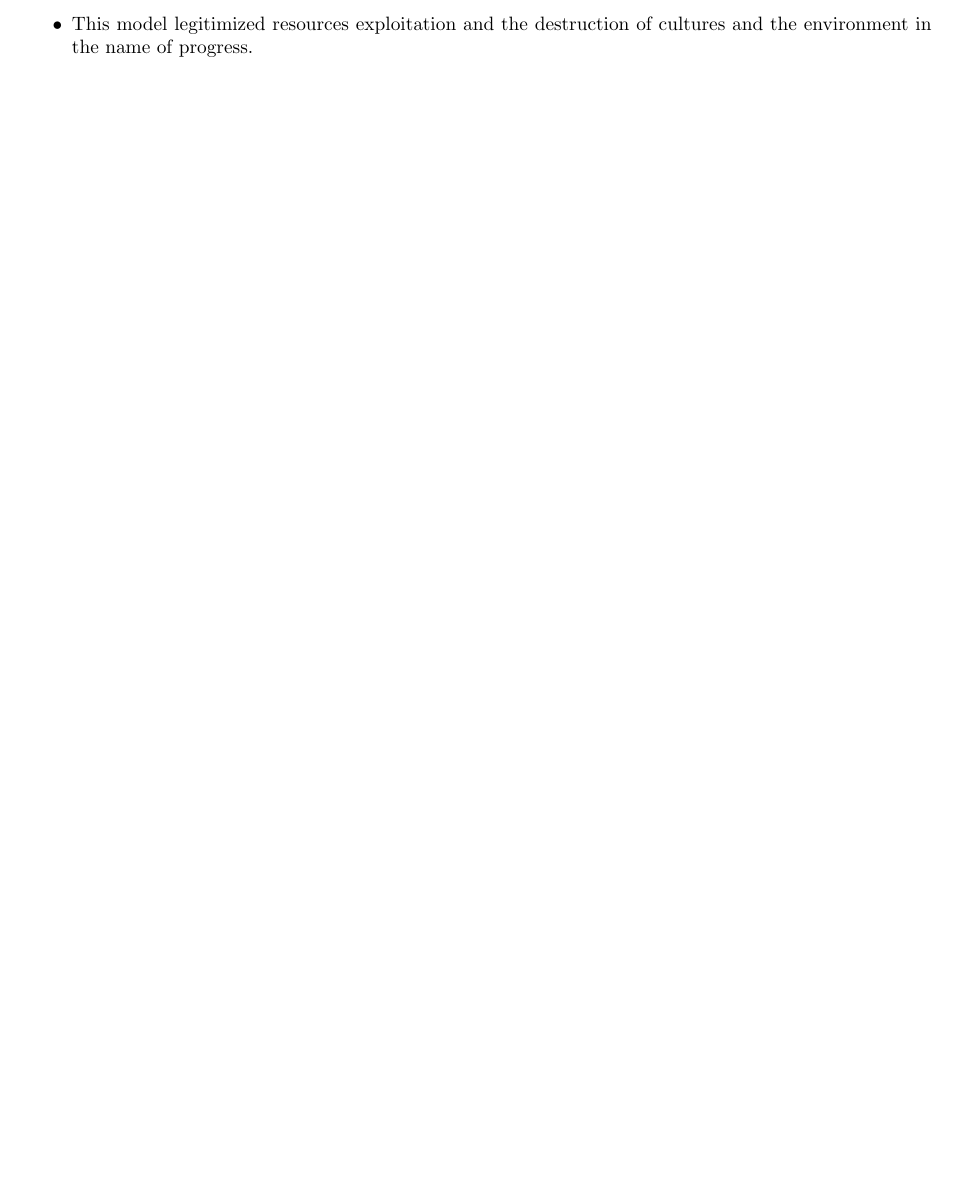
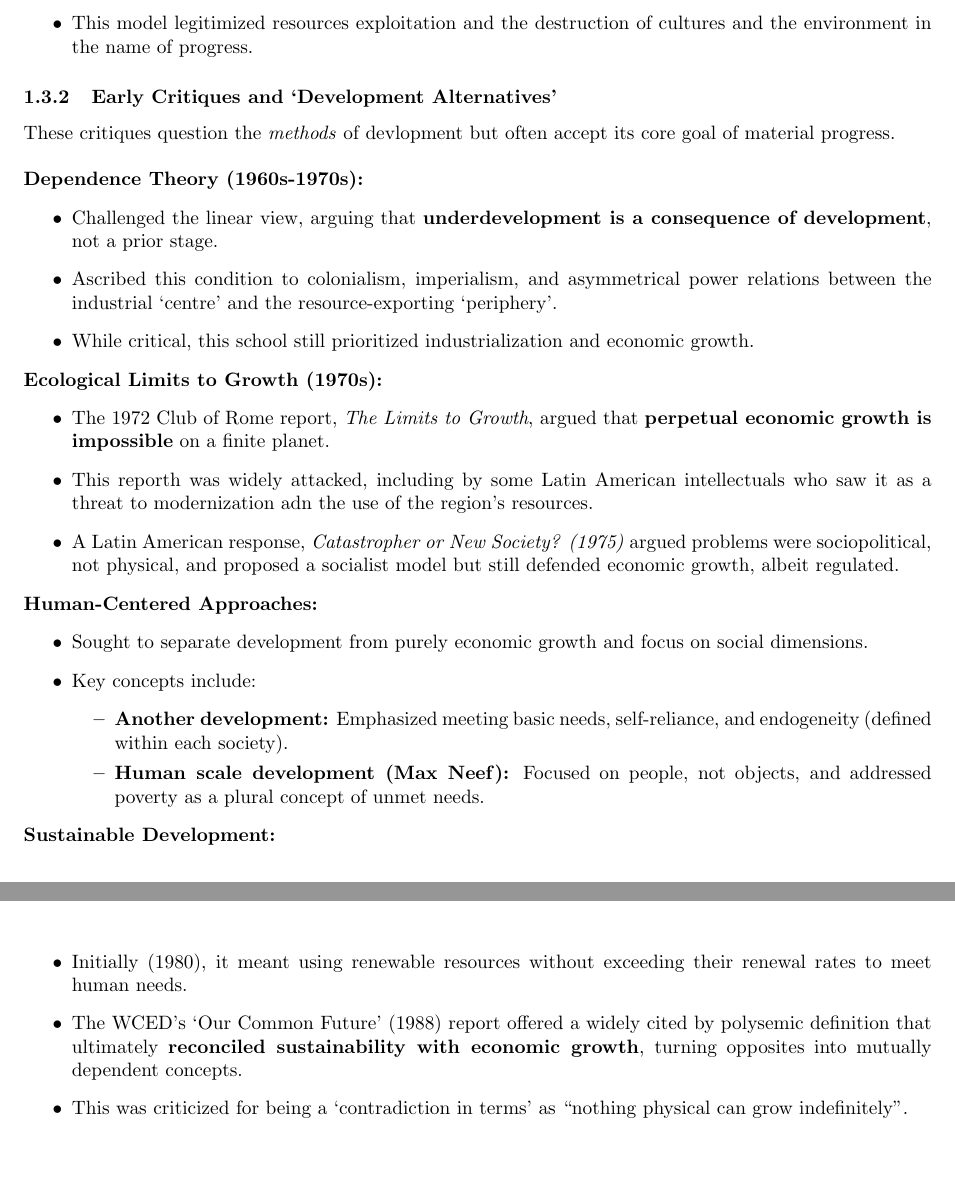
Before and after one commit to shamelbhimani/Fall_2025, a LaTeX document (POL325/POL325_notes.tex): part of page 6 of 6 before the commit and two parts of pages 6 and 7 of 7 after it, the two joined at a grey line, cut so that both start at the same text, the shorter picture padded with empty space. Compiled offline with pdfLaTeX.

Commit message:
ADDED: 1.3.2

```diff
--- a/POL325/POL325_notes.tex
+++ b/POL325/POL325_notes.tex
@@ -335,4 +335,63 @@ sciences solidified after World War II, establishing a division between
         destruction of cultures and the environment in the name of progress.
     \end{itemize}
 
+    \subsubsection{Early Critiques and `Development Alternatives'}
+
+    \noindent These critiques question the \textit{methods} of devlopment
+but often accept its core goal of material progress.\\
+
+    \noindent \textbf{Dependence Theory (1960s-1970s):}
+    \begin{itemize}
+        \item Challenged the linear view, arguing that
+        \textbf{underdevelopment is a consequence of development}, not a
+        prior stage.
+        \item Ascribed this condition to colonialism, imperialism, and
+        asymmetrical power relations between the industrial `centre' and the
+        resource-exporting `periphery'.
+        \item While critical, this school still prioritized
+        industrialization and economic growth.
+    \end{itemize}
+
+    \noindent \textbf{Ecological Limits to Growth (1970s):}
+    \begin{itemize}
+        \item The 1972 Club of Rome report, \textit{The Limits to Growth},
+        argued that \textbf{perpetual economic growth is impossible} on a
+        finite planet.
+        \item This reporth was widely attacked, including by some Latin
+        American intellectuals who saw it as a threat to modernization adn
+        the use of the region's resources.
+        \item A Latin American response,
+        \textit{Catastropher or New Society? (1975)} argued problems were
+        sociopolitical, not physical, and proposed a socialist model but
+        still defended economic growth, albeit regulated.
+    \end{itemize}
+
+    \noindent \textbf{Human-Centered Approaches:}
+    \begin{itemize}
+        \item Sought to separate development from purely economic growth and
+        focus on social dimensions.
+        \item Key concepts include:
+        \begin{itemize}
+            \item \textbf{Another development:} Emphasized meeting basic
+            needs, self-reliance, and endogeneity (defined within each society).
+            \item \textbf{Human scale development (Max Neef):} Focused on
+            people, not objects, and addressed poverty as a plural concept
+            of unmet needs.
+        \end{itemize}
+    \end{itemize}
+
+    \noindent \textbf{Sustainable Development:}
+    \begin{itemize}
+        \item Initially (1980), it meant using renewable resources without
+        exceeding their renewal rates to meet human needs.
+        \item The WCED's `Our Common Future' (1988) report offered a widely
+        cited by polysemic definition that ultimately
+        \textbf{reconciled sustainability with economic growth}, turning
+        opposites into mutually dependent concepts.
+        \item This was criticized for being a `contradiction in terms' as
+        ``nothing physical can grow indefinitely''.
+    \end{itemize}
+
+
+
 \end{document}
```
Also changed, not shown: out/POL325_notes.pdf, 5 other files.
